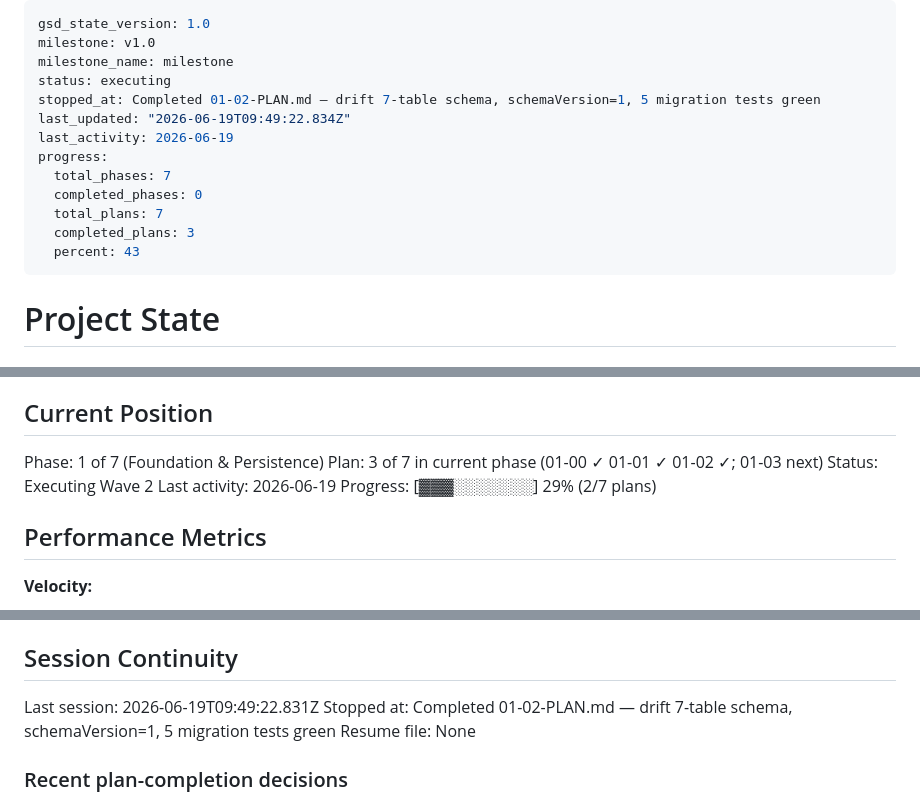
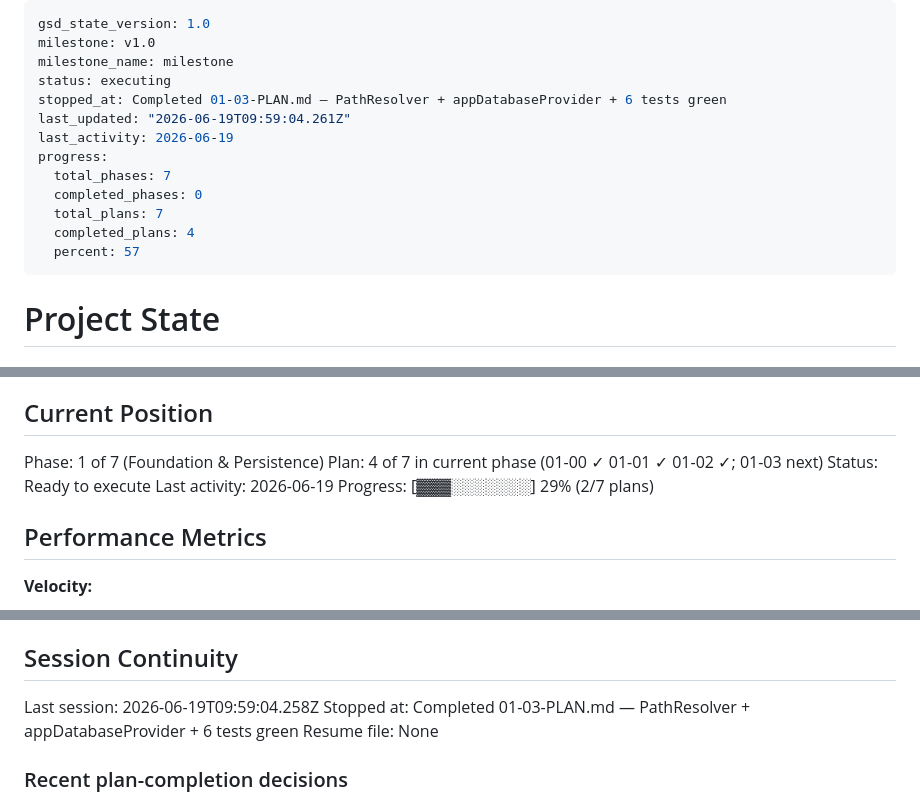
Before and after one commit to TechieBreeze/RedClassHelper, a Markdown page: .planning/STATE.md, 3 parts joined by grey strips. Rendered like a GitHub page.

Commit message:
docs(01-03): complete PathResolver + database provider plan

```diff
--- a/.planning/STATE.md
+++ b/.planning/STATE.md
@@ -3,15 +3,15 @@ gsd_state_version: 1.0
 milestone: v1.0
 milestone_name: milestone
 status: executing
-stopped_at: Completed 01-02-PLAN.md — drift 7-table schema, schemaVersion=1, 5 migration tests green
-last_updated: "2026-06-19T09:49:22.834Z"
+stopped_at: Completed 01-03-PLAN.md — PathResolver + appDatabaseProvider + 6 tests green
+last_updated: "2026-06-19T09:59:04.261Z"
 last_activity: 2026-06-19
 progress:
   total_phases: 7
   completed_phases: 0
   total_plans: 7
-  completed_plans: 3
-  percent: 43
+  completed_plans: 4
+  percent: 57
 ---
 
 # Project State
@@ -26,8 +26,8 @@ See: .planning/PROJECT.md (updated 2025-01-14 after platform-scope contraction)
 ## Current Position
 
 Phase: 1 of 7 (Foundation & Persistence)
-Plan: 3 of 7 in current phase (01-00 ✓ 01-01 ✓ 01-02 ✓; 01-03 next)
-Status: Executing Wave 2
+Plan: 4 of 7 in current phase (01-00 ✓ 01-01 ✓ 01-02 ✓; 01-03 next)
+Status: Ready to execute
 Last activity: 2026-06-19
 Progress: [▓▓▓░░░░░░░] 29% (2/7 plans)
 
@@ -98,8 +102,8 @@ None yet.
 
 ## Session Continuity
 
-Last session: 2026-06-19T09:49:22.831Z
-Stopped at: Completed 01-02-PLAN.md — drift 7-table schema, schemaVersion=1, 5 migration tests green
+Last session: 2026-06-19T09:59:04.258Z
+Stopped at: Completed 01-03-PLAN.md — PathResolver + appDatabaseProvider + 6 tests green
 Resume file: None
 
 ### Recent plan-completion decisions
```
Also changed, not shown: other parts of .planning/STATE.md (+4 -0 lines), .planning/ROADMAP.md (+1 -1 lines), 1 other file.
